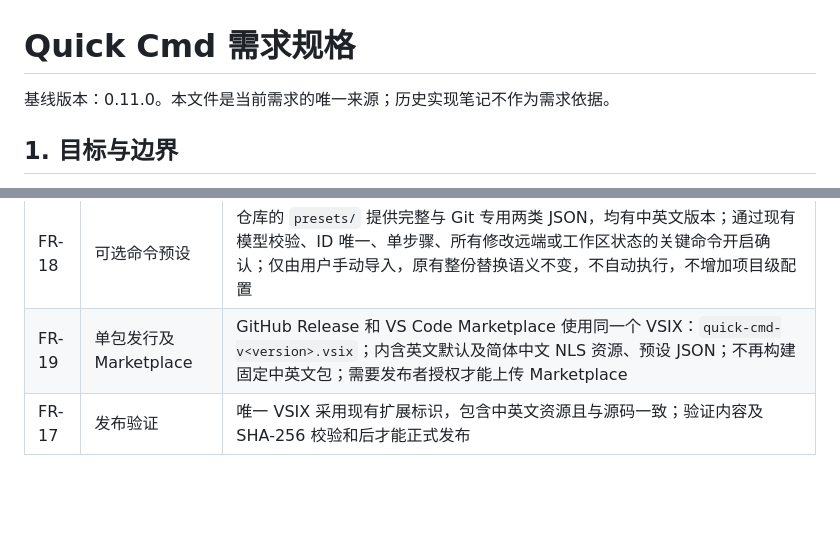
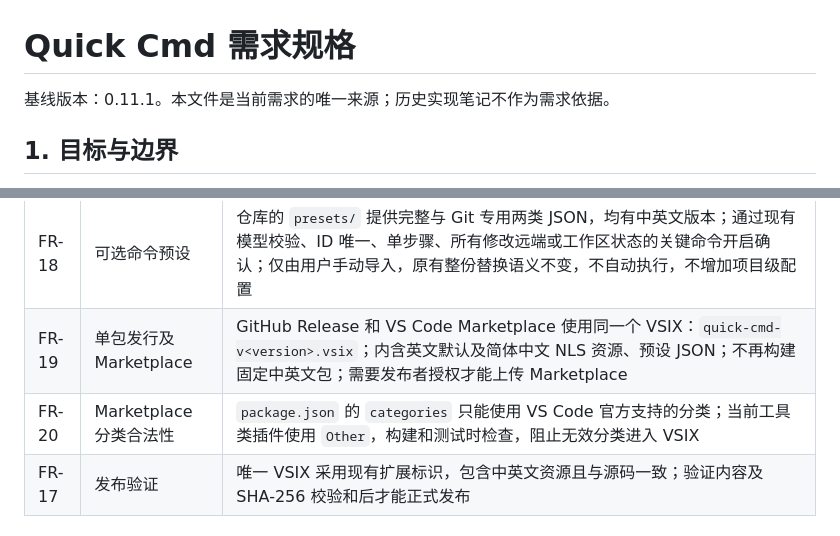
Before and after one commit to smallfishworld/vscode_quick_cmd, a Markdown page: docs/spec.md, 2 parts joined by grey strips. Drawn GitHub-style; blank space fills up the shorter version.

Commit message:
docs: ensure marketplace category allowlist and v0.11.1 baseline

```diff
--- a/docs/spec.md
+++ b/docs/spec.md
@@ -1,6 +1,6 @@
 # Quick Cmd 需求规格
 
-基线版本：0.11.0。本文件是当前需求的唯一来源；历史实现笔记不作为需求依据。
+基线版本：0.11.1。本文件是当前需求的唯一来源；历史实现笔记不作为需求依据。
 
 ## 1. 目标与边界
 
@@ -30,6 +30,7 @@
 | FR-16 | 分组视觉   | 分组和命令同色，不显示命令数量；默认字体跟随 VS Code 界面，命令比宿主小 1px、分组比命令大 2px；分组展开时在折叠箭头下方显示缩进竖线；行尾只保留编辑/运行按需显示，删除走右键菜单；窄栏文本省略不挤掉行尾按钮                                    |
 | FR-18 | 可选命令预设 | 仓库的 `presets/` 提供完整与 Git 专用两类 JSON，均有中英文版本；通过现有模型校验、ID 唯一、单步骤、所有修改远端或工作区状态的关键命令开启确认；仅由用户手动导入，原有整份替换语义不变，不自动执行，不增加项目级配置 |
 | FR-19 | 单包发行及 Marketplace | GitHub Release 和 VS Code Marketplace 使用同一个 VSIX：`quick-cmd-v<version>.vsix`；内含英文默认及简体中文 NLS 资源、预设 JSON；不再构建固定中英文包；需要发布者授权才能上传 Marketplace |
+| FR-20 | Marketplace 分类合法性 | `package.json` 的 `categories` 只能使用 VS Code 官方支持的分类；当前工具类插件使用 `Other`，构建和测试时检查，阻止无效分类进入 VSIX |
 | FR-17 | 发布验证   | 唯一 VSIX 采用现有扩展标识，包含中英文资源且与源码一致；验证内容及 SHA-256 校验和后才能正式发布                                                     |
 
 ## 3. 交互约束
```
